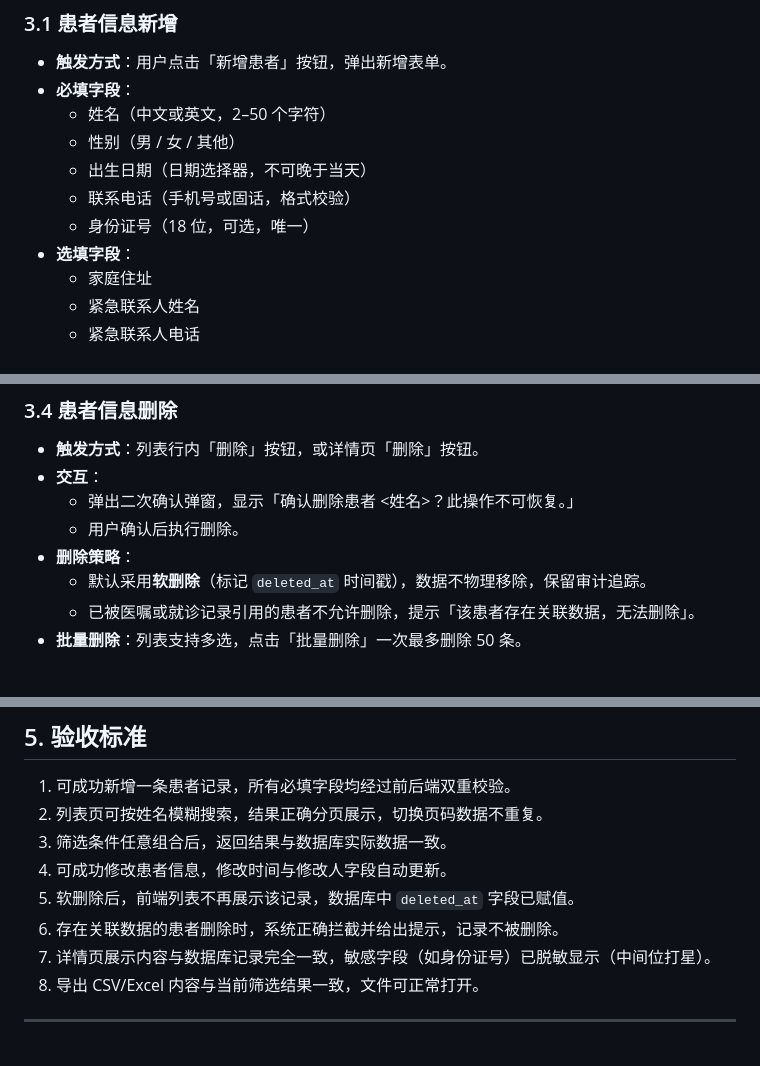
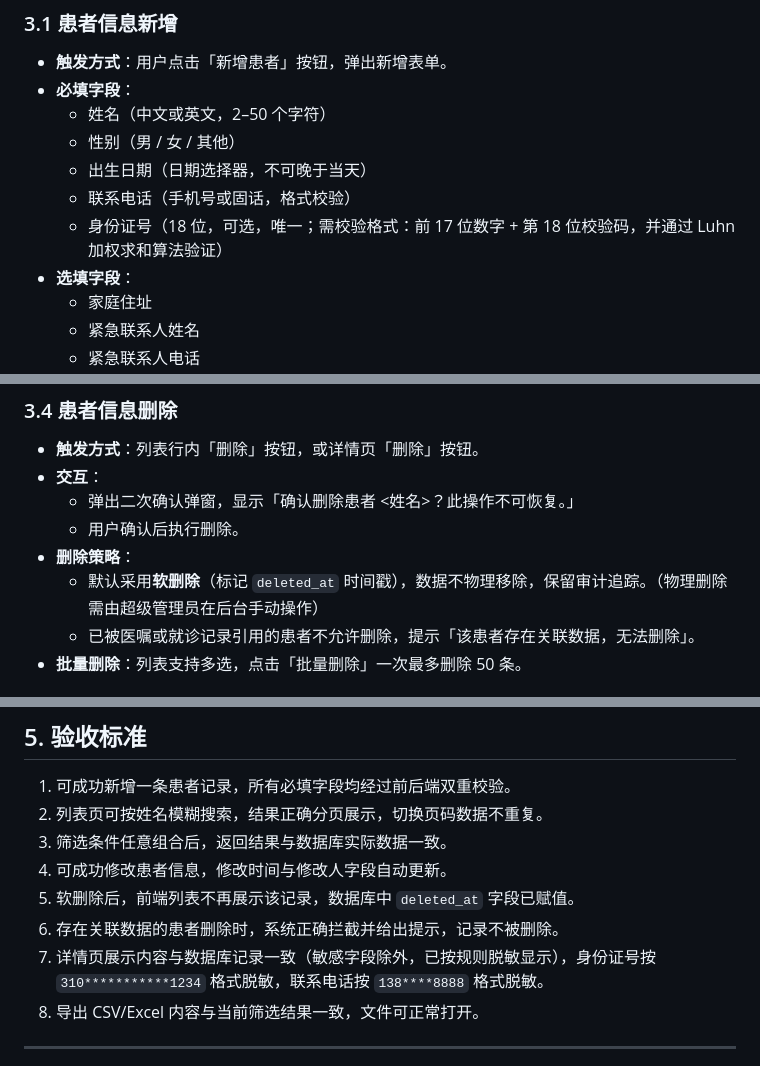
Before and after one commit to gjyhj1234/autoagents3, a Markdown page: docs/requirements/patient-management.md, 3 parts joined by grey strips. Rendered like a GitHub page.

Commit message:
docs(product): address code review feedback on patient-management PRD
Agent-Logs-Url: https://github.com/gjyhj1234/autoagents3/sessions/62e1a3e4-e98f-4f1c-b0ec-30c5500e752d

Co-authored-by: gjyhj1234 <6868698+gjyhj1234@users.noreply.github.com>

```diff
--- a/docs/requirements/patient-management.md
+++ b/docs/requirements/patient-management.md
@@ -35,7 +35,7 @@
   - 性别（男 / 女 / 其他）
   - 出生日期（日期选择器，不可晚于当天）
   - 联系电话（手机号或固话，格式校验）
-  - 身份证号（18 位，可选，唯一）
+  - 身份证号（18 位，可选，唯一；需校验格式：前 17 位数字 + 第 18 位校验码，并通过 Luhn 加权求和算法验证）
 - **选填字段**：
   - 家庭住址
   - 紧急联系人姓名
@@ -78,7 +78,7 @@
   - 弹出二次确认弹窗，显示「确认删除患者 <姓名>？此操作不可恢复。」
   - 用户确认后执行删除。
 - **删除策略**：
-  - 默认采用**软删除**（标记 `deleted_at` 时间戳），数据不物理移除，保留审计追踪。
+  - 默认采用**软删除**（标记 `deleted_at` 时间戳），数据不物理移除，保留审计追踪。（物理删除需由超级管理员在后台手动操作）
   - 已被医嘱或就诊记录引用的患者不允许删除，提示「该患者存在关联数据，无法删除」。
 - **批量删除**：列表支持多选，点击「批量删除」一次最多删除 50 条。
 
@@ -113,7 +113,7 @@
 4. 可成功修改患者信息，修改时间与修改人字段自动更新。
 5. 软删除后，前端列表不再展示该记录，数据库中 `deleted_at` 字段已赋值。
 6. 存在关联数据的患者删除时，系统正确拦截并给出提示，记录不被删除。
-7. 详情页展示内容与数据库记录完全一致，敏感字段（如身份证号）已脱敏显示（中间位打星）。
+7. 详情页展示内容与数据库记录一致（敏感字段除外，已按规则脱敏显示），身份证号按 `310***********1234` 格式脱敏，联系电话按 `138****8888` 格式脱敏。
 8. 导出 CSV/Excel 内容与当前筛选结果一致，文件可正常打开。
 
 ---
```
